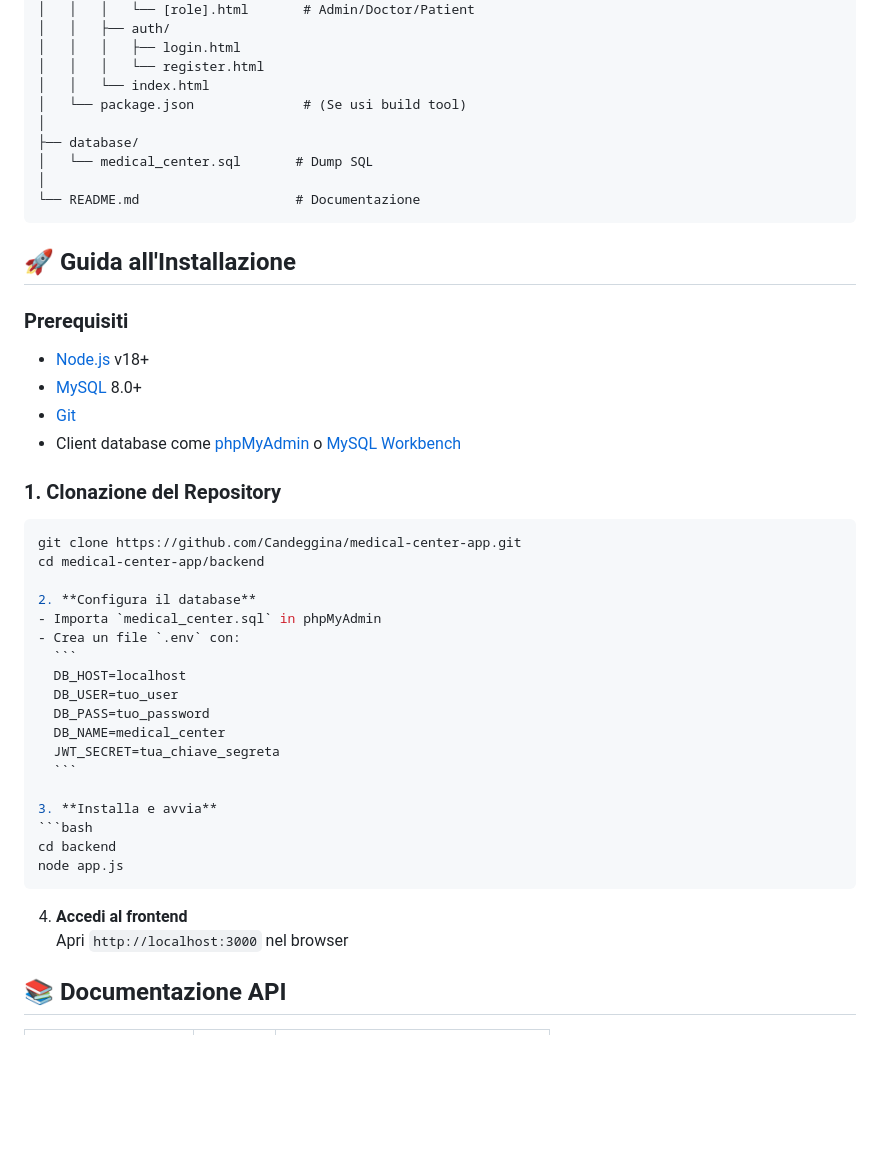
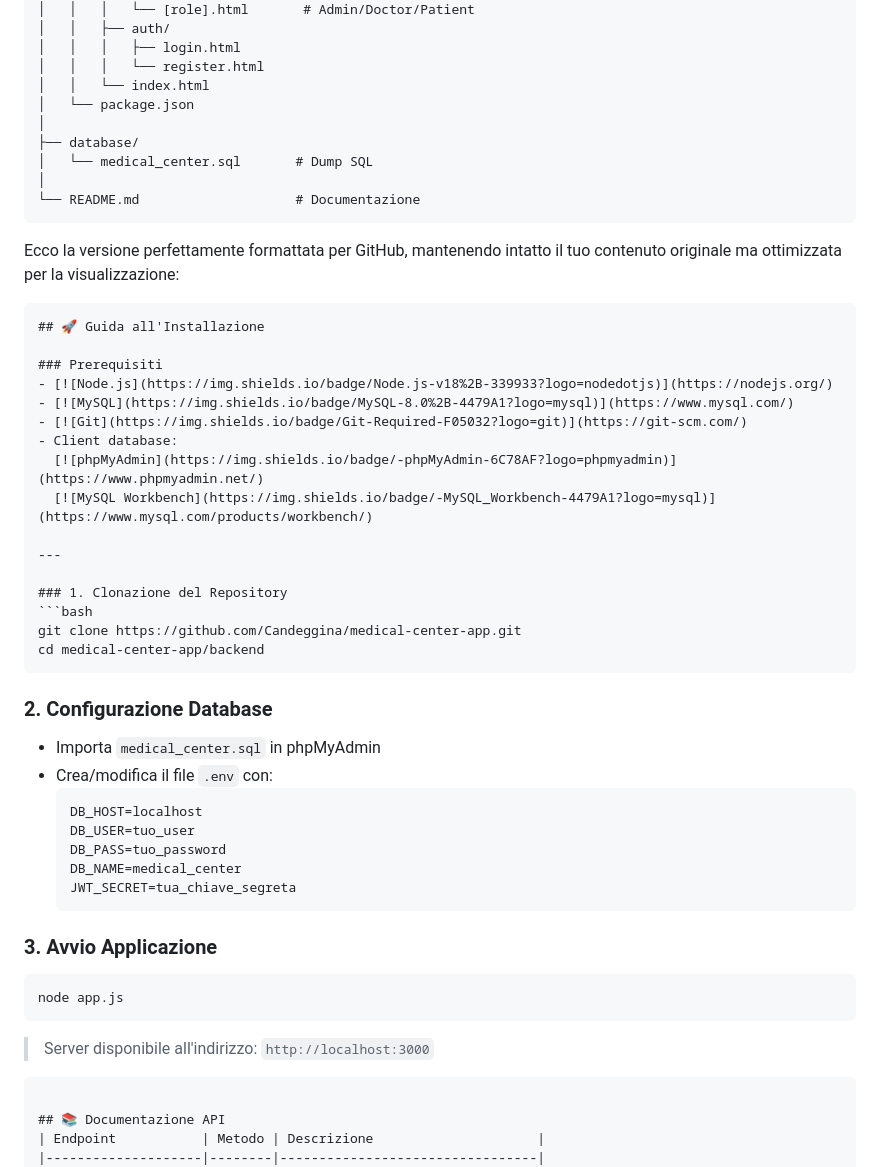
Before and after one commit to Candeggina/medical-center-app, a Markdown page: README.md, the part around the change printed below. Rendered like a GitHub page; blank space fills up the shorter version.

Commit message:
Aggiornato README e database

````diff
--- a/README.md
+++ b/README.md
@@ -87,7 +87,7 @@ medical-center-app/
 │   │   │   ├── login.html
 │   │   │   └── register.html
 │   │   └── index.html
-│   └── package.json              # (Se usi build tool)
+│   └── package.json
 │
 ├── database/
 │   └── medical_center.sql       # Dump SQL
@@ -96,38 +96,44 @@ medical-center-app/
 ```
 
 
-   ## 🚀 Guida all'Installazione
+Ecco la versione perfettamente formattata per GitHub, mantenendo intatto il tuo contenuto originale ma ottimizzata per la visualizzazione:
 
-   ### Prerequisiti
-   - [Node.js](https://nodejs.org/) v18+
-   - [MySQL](https://www.mysql.com/) 8.0+
-   - [Git](https://git-scm.com/)
-   - Client database come [phpMyAdmin](https://www.phpmyadmin.net/) o [MySQL Workbench](https://www.mysql.com/products/workbench/)
+```markdown
+## 🚀 Guida all'Installazione
 
-   ### 1. Clonazione del Repository
-   ```bash
-   git clone https://github.com/Candeggina/medical-center-app.git
-   cd medical-center-app/backend
+### Prerequisiti
+- [![Node.js](https://img.shields.io/badge/Node.js-v18%2B-339933?logo=nodedotjs)](https://nodejs.org/)
+- [![MySQL](https://img.shields.io/badge/MySQL-8.0%2B-4479A1?logo=mysql)](https://www.mysql.com/)
+- [![Git](https://img.shields.io/badge/Git-Required-F05032?logo=git)](https://git-scm.com/)
+- Client database:
+  [![phpMyAdmin](https://img.shields.io/badge/-phpMyAdmin-6C78AF?logo=phpmyadmin)](https://www.phpmyadmin.net/)
+  [![MySQL Workbench](https://img.shields.io/badge/-MySQL_Workbench-4479A1?logo=mysql)](https://www.mysql.com/products/workbench/)
 
-2. **Configura il database**
-   - Importa `medical_center.sql` in phpMyAdmin
-   - Crea un file `.env` con:
-     ```
-     DB_HOST=localhost
-     DB_USER=tuo_user
-     DB_PASS=tuo_password
-     DB_NAME=medical_center
-     JWT_SECRET=tua_chiave_segreta
-     ```
+---
 
-3. **Installa e avvia**
-   ```bash
-   cd backend
-   node app.js
-   ```
+### 1. Clonazione del Repository
+```bash
+git clone https://github.com/Candeggina/medical-center-app.git
+cd medical-center-app/backend
+```
 
-4. **Accedi al frontend**
-   Apri `http://localhost:3000` nel browser
+### 2. Configurazione Database
+- Importa `medical_center.sql` in phpMyAdmin
+- Crea/modifica il file `.env` con:
+  ```env
+  DB_HOST=localhost
+  DB_USER=tuo_user
+  DB_PASS=tuo_password
+  DB_NAME=medical_center
+  JWT_SECRET=tua_chiave_segreta
+  ```
+
+### 3. Avvio Applicazione
+```bash
+node app.js
+```
+> Server disponibile all'indirizzo: `http://localhost:3000`
+```
 
 ## 📚 Documentazione API
 | Endpoint           | Metodo | Descrizione                     |
````
Also changed, not shown: other parts of README.md (+1 -1 lines).
